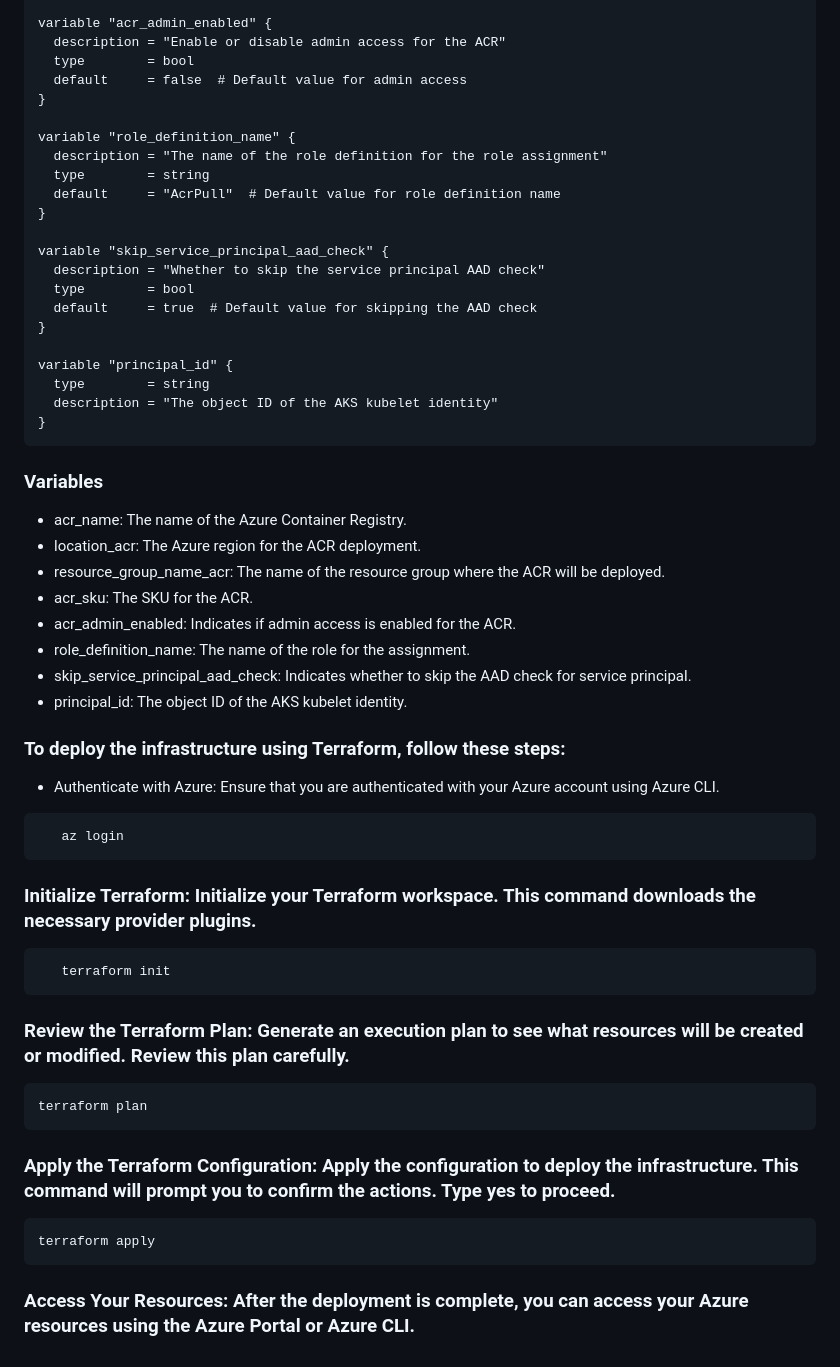
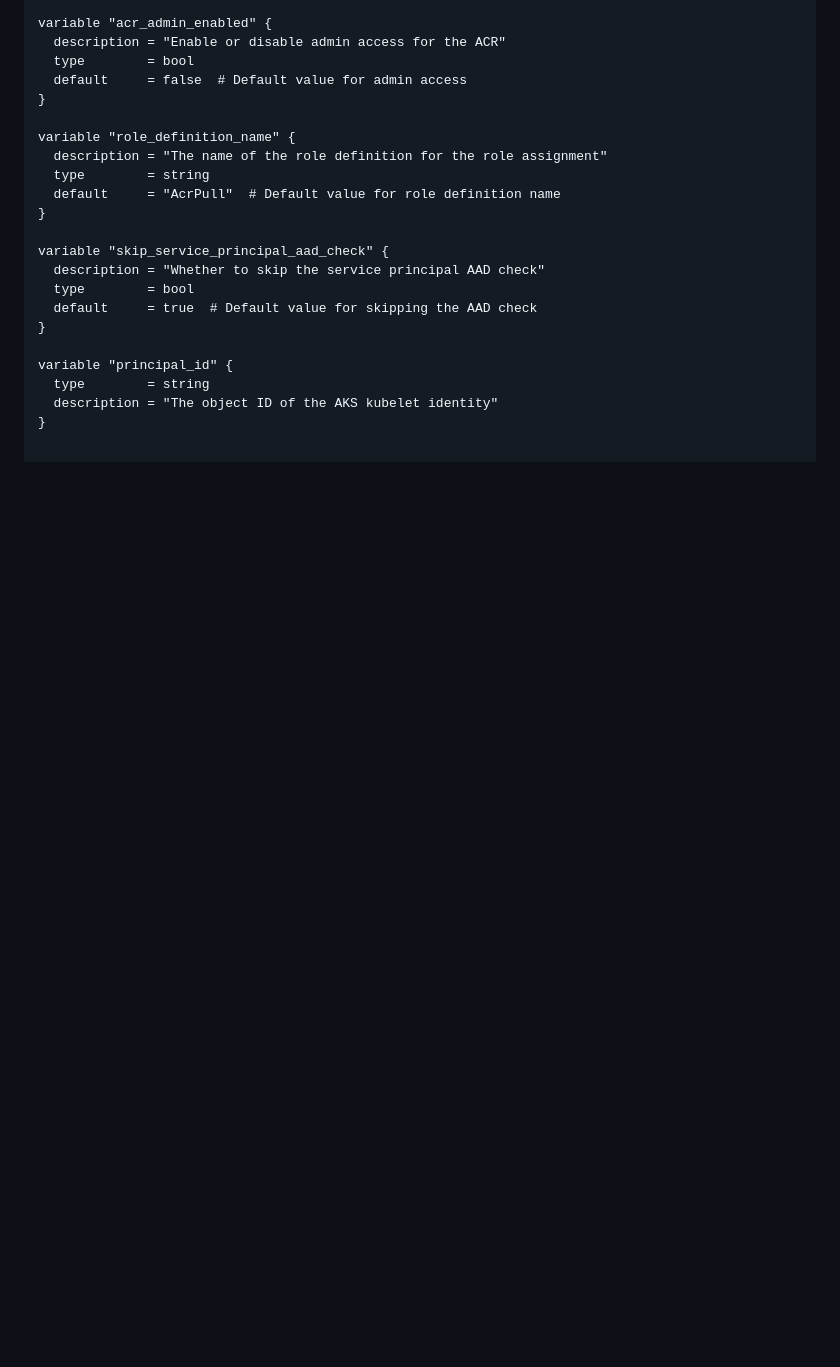
Before and after one commit to githubrohitsonawane7725/Predictive-Car-Price-Modelling-using-Linear-Regression-Deployed-using-AWS, a Markdown page: README.md, the part around the change. Rendered like a GitHub page; blank space fills up the shorter version.

Commit message:
read me edited my me again

````diff
--- a/README.md
+++ b/README.md
@@ -590,35 +590,3 @@ variable "principal_id" {
   type        = string
   description = "The object ID of the AKS kubelet identity"
 }
-```
-### Variables
- - acr_name: The name of the Azure Container Registry.
- - location_acr: The Azure region for the ACR deployment.
- - resource_group_name_acr: The name of the resource group where the ACR will be deployed.
- - acr_sku: The SKU for the ACR.
- - acr_admin_enabled: Indicates if admin access is enabled for the ACR.
- - role_definition_name: The name of the role for the assignment.
- - skip_service_principal_aad_check: Indicates whether to skip the AAD check for service principal.
- - principal_id: The object ID of the AKS kubelet identity.
-
-
-### To deploy the infrastructure using Terraform, follow these steps:
- - Authenticate with Azure: Ensure that you are authenticated with your Azure account using Azure CLI.
-```hcl
-   az login
-```
-### Initialize Terraform: Initialize your Terraform workspace. This command downloads the necessary provider plugins.
-```hcl
-   terraform init
-```
-### Review the Terraform Plan: Generate an execution plan to see what resources will be created or modified. Review this plan carefully.
-
-```hcl
-terraform plan
-```
-### Apply the Terraform Configuration: Apply the configuration to deploy the infrastructure. This command will prompt you to confirm the actions. Type yes to proceed.
-
-```hcl
-terraform apply
-```
-### Access Your Resources: After the deployment is complete, you can access your Azure resources using the Azure Portal or Azure CLI.
````
